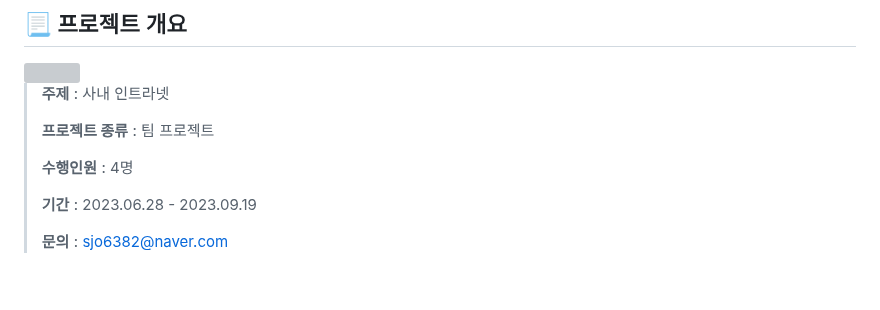
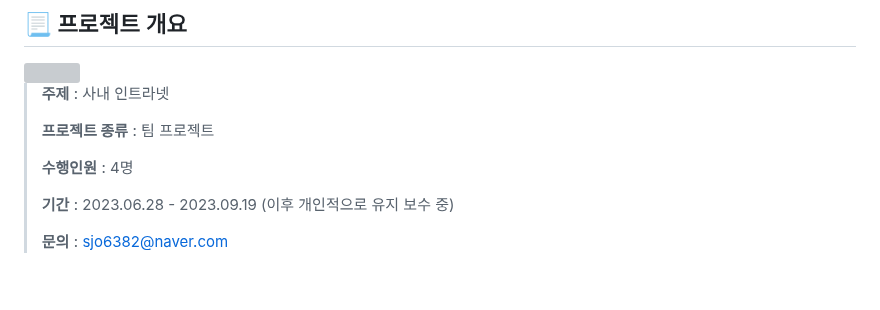
Before and after one commit to HYA6/Company_Intranet-Tjoeun_TeamProject, a Markdown page: README.md, the part around the change. Rendered like a GitHub page; grey boxes are pictures that could not be loaded.

```diff
--- a/README.md
+++ b/README.md
@@ -29,7 +29,7 @@
 >
 > <b>수행인원</b> : 4명
 >
-> <b>기간</b> : 2023.06.28 - 2023.09.19
+> <b>기간</b> : 2023.06.28 - 2023.09.19 (이후 개인적으로 유지 보수 중)
 >
 > <b>문의</b> : sjo6382@naver.com
 
```
